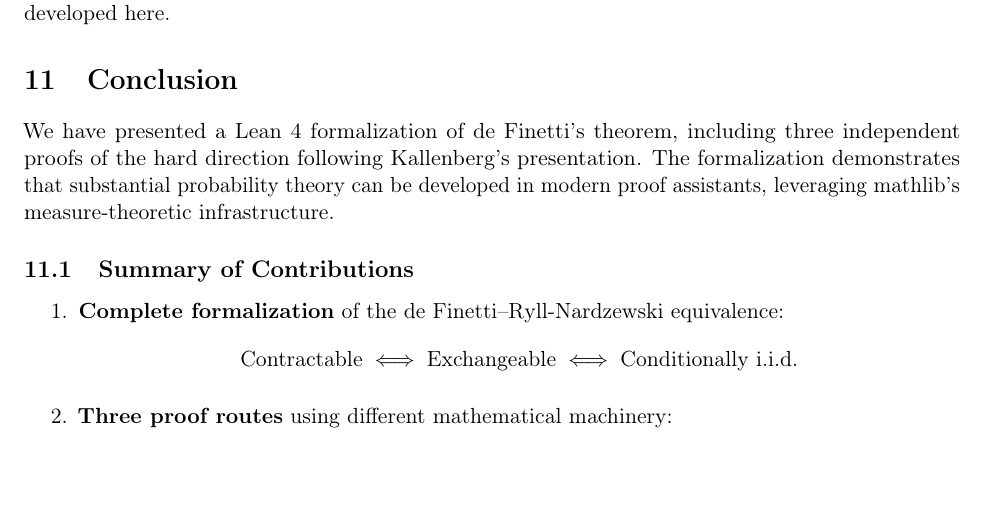
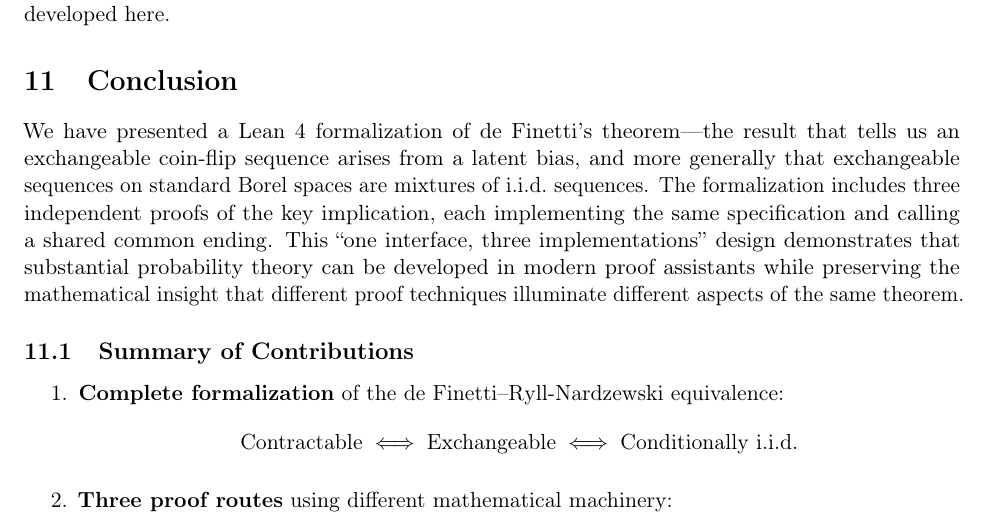
Before and after one commit to cameronfreer/exchangeability, a LaTeX paper (paper_draft/main.tex, which reads paper_draft/sections/conclusion.tex): part of page 20 of 27, cut so that both start at the same text, the shorter picture padded with empty space. Compiled offline with pdfLaTeX.

Commit message:
feat: Improve conclusion opening with running example and interface story

```diff
--- a/paper_draft/sections/conclusion.tex
+++ b/paper_draft/sections/conclusion.tex
@@ -1,7 +1,7 @@
 \section{Conclusion}
 \label{sec:conclusion}
 
-We have presented a Lean~4 formalization of de Finetti's theorem, including three independent proofs of the hard direction following Kallenberg's presentation. The formalization demonstrates that substantial probability theory can be developed in modern proof assistants, leveraging mathlib's measure-theoretic infrastructure.
+We have presented a Lean~4 formalization of de Finetti's theorem---the result that tells us an exchangeable coin-flip sequence arises from a latent bias, and more generally that exchangeable sequences on standard Borel spaces are mixtures of i.i.d.\ sequences. The formalization includes three independent proofs of the key implication, each implementing the same specification and calling a shared common ending. This ``one interface, three implementations'' design demonstrates that substantial probability theory can be developed in modern proof assistants while preserving the mathematical insight that different proof techniques illuminate different aspects of the same theorem.
 
 \subsection{Summary of Contributions}
 
```
